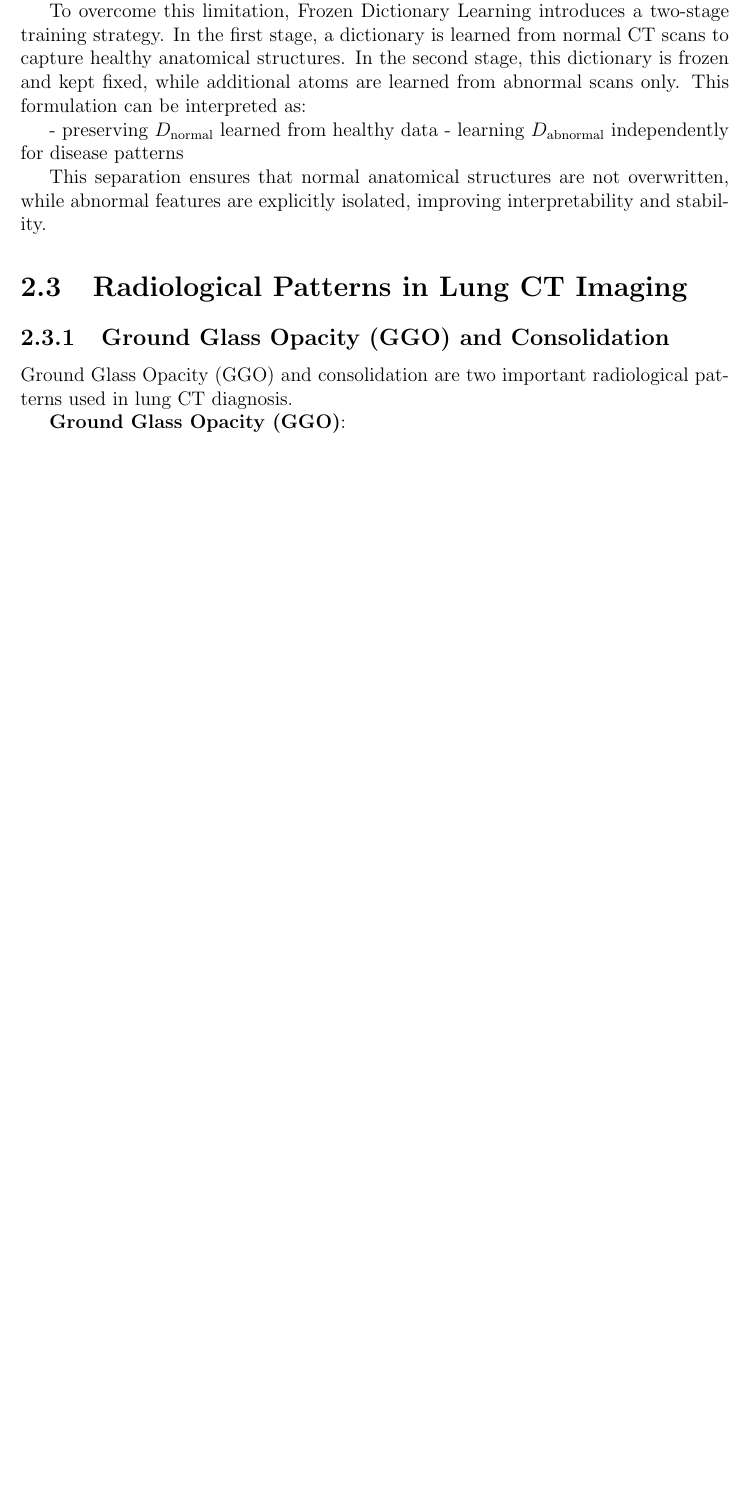
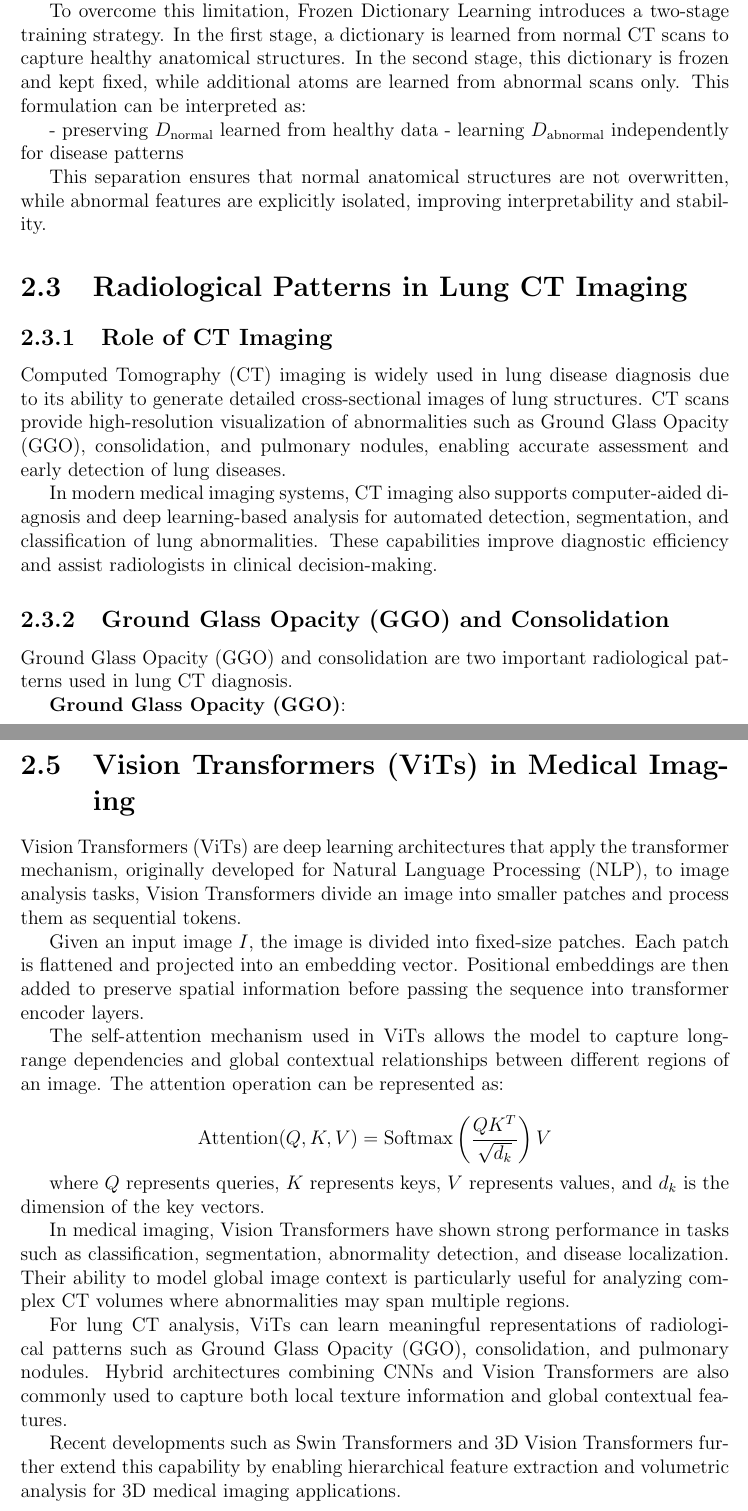
Before and after one commit to ckekula/fyp-3d-ct, a LaTeX thesis (documents/Progress Report/Report.tex, which reads documents/Progress Report/Chapters/ch_2.tex): part of page 14 of 22 before the commit and two parts of pages 14 and 16 of 23 after it, the two joined at a grey line, cut so that both start at the same text, the shorter picture padded with empty space. Compiled offline with pdfLaTeX.

Commit message:
Add sections on CT Imaging and Vision Transformers in Medical Imaging

```diff
--- a/documents/Progress Report/Chapters/ch_2.tex
+++ b/documents/Progress Report/Chapters/ch_2.tex
@@ -45,6 +45,15 @@ To overcome this limitation, Frozen Dictionary Learning introduces a two-stage t
 This separation ensures that normal anatomical structures are not overwritten, while abnormal features are explicitly isolated, improving interpretability and stability.
 
 \section{Radiological Patterns in Lung CT Imaging}
+
+
+
+\subsection{Role of CT Imaging}
+
+Computed Tomography (CT) imaging is widely used in lung disease diagnosis due to its ability to generate detailed cross-sectional images of lung structures. CT scans provide high-resolution visualization of abnormalities such as Ground Glass Opacity (GGO), consolidation, and pulmonary nodules, enabling accurate assessment and early detection of lung diseases.
+
+In modern medical imaging systems, CT imaging also supports computer-aided diagnosis and deep learning-based analysis for automated detection, segmentation, and classification of lung abnormalities. These capabilities improve diagnostic efficiency and assist radiologists in clinical decision-making.
+
 
 \subsection{Ground Glass Opacity (GGO) and Consolidation}
 
@@ -96,3 +105,24 @@ Explainable AI (XAI) in medical imaging is used to make deep learning prediction
 \textbf{HiResCAM} is an improved version of activation-based visualization methods. It produces more detailed and higher-resolution heatmaps compared to Grad-CAM, allowing better localization of small or subtle abnormalities in medical images.
 
 Both methods are post-hoc explanation techniques, meaning they are applied after model training. They do not modify the model itself but instead help interpret its predictions by visualizing the regions of the input image that most influenced the output.
+
+
+\section{Vision Transformers (ViTs) in Medical Imaging}
+
+Vision Transformers (ViTs) are deep learning architectures that apply the transformer mechanism, originally developed for Natural Language Processing (NLP), to image analysis tasks, Vision Transformers divide an image into smaller patches and process them as sequential tokens.
+
+Given an input image $I$, the image is divided into fixed-size patches. Each patch is flattened and projected into an embedding vector. Positional embeddings are then added to preserve spatial information before passing the sequence into transformer encoder layers.
+
+The self-attention mechanism used in ViTs allows the model to capture long-range dependencies and global contextual relationships between different regions of an image. The attention operation can be represented as:
+
+$$
+\text{Attention}(Q, K, V) = \text{Softmax}\left(\frac{QK^T}{\sqrt{d_k}}\right)V
+$$
+
+where $Q$ represents queries, $K$ represents keys, $V$ represents values, and $d_k$ is the dimension of the key vectors.
+
+In medical imaging, Vision Transformers have shown strong performance in tasks such as classification, segmentation, abnormality detection, and disease localization. Their ability to model global image context is particularly useful for analyzing complex CT volumes where abnormalities may span multiple regions.
+
+For lung CT analysis, ViTs can learn meaningful representations of radiological patterns such as Ground Glass Opacity (GGO), consolidation, and pulmonary nodules. Hybrid architectures combining CNNs and Vision Transformers are also commonly used to capture both local texture information and global contextual features.
+
+Recent developments such as Swin Transformers and 3D Vision Transformers further extend this capability by enabling hierarchical feature extraction and volumetric analysis for 3D medical imaging applications.
```
Also changed, not shown: documents/Progress Report/Report.pdf.
